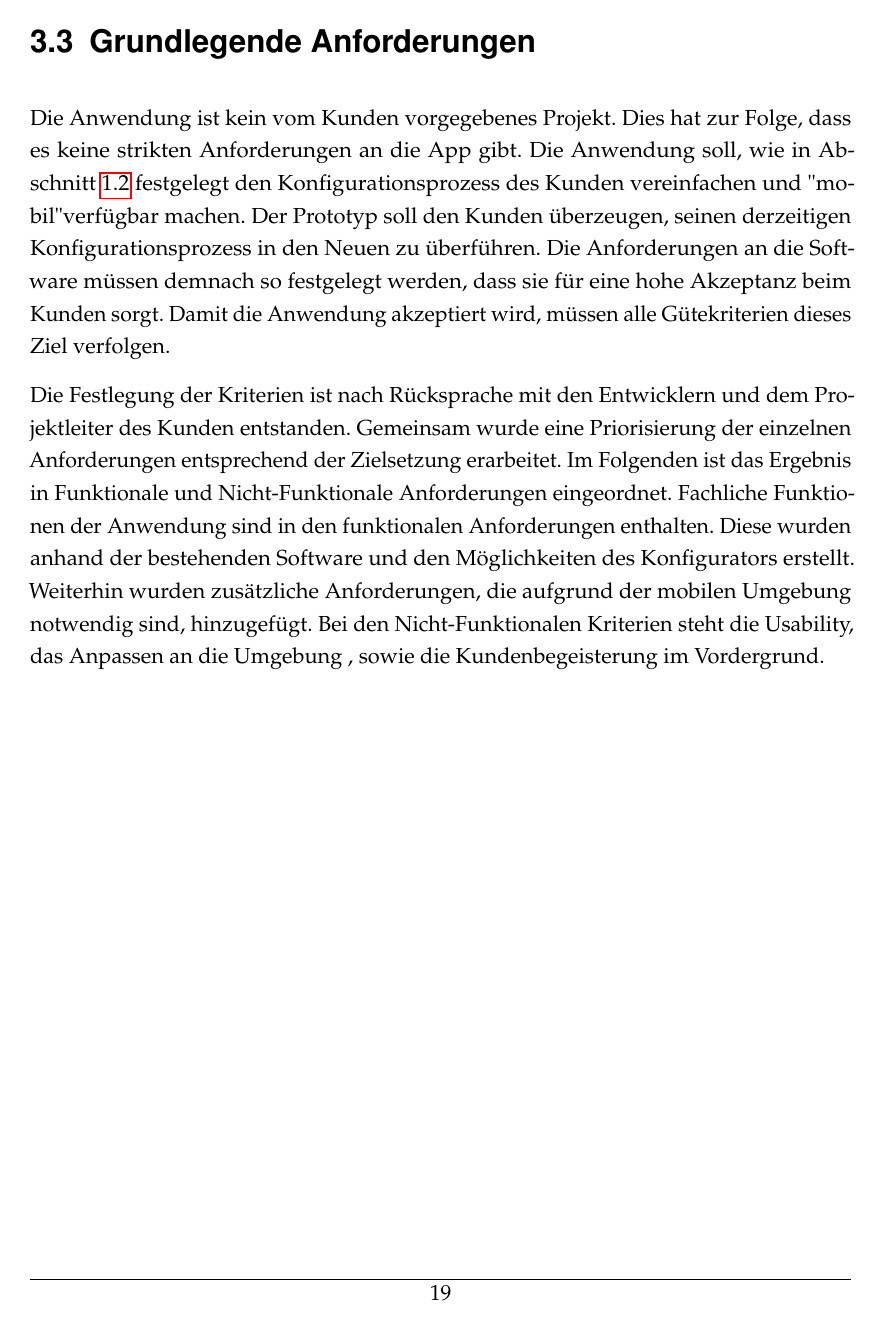
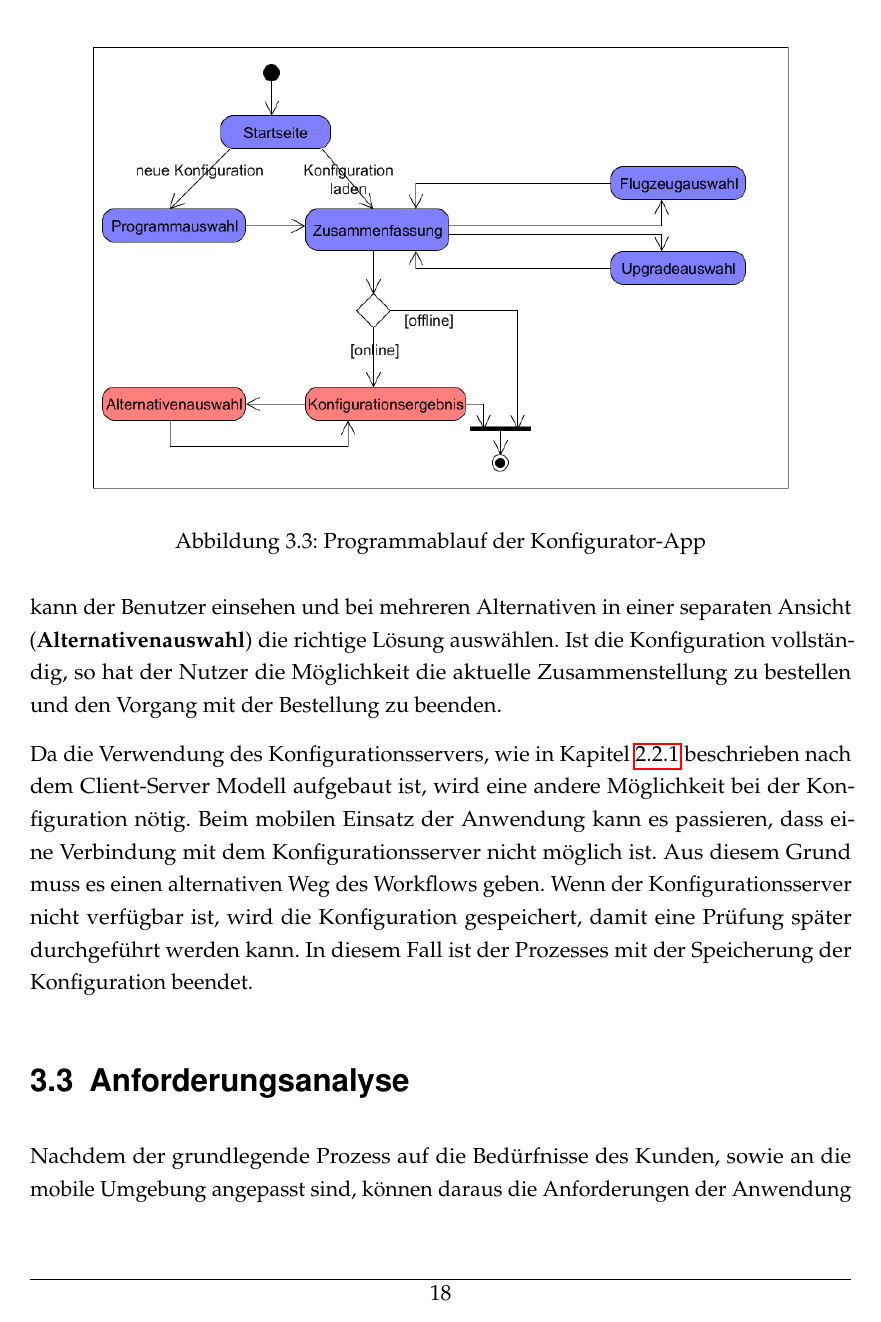
Before and after one commit to leubedane/thesis, a LaTeX thesis (dokumentation.tex, which reads content/03kapitel.tex): page 24 of 38 before the commit and page 23 of 38 after it. Compiled offline with pdfLaTeX; a LaTeX package or settings file that is missing is left out.

Commit message:
complete process

```diff
--- a/content/03kapitel.tex
+++ b/content/03kapitel.tex
@@ -83,10 +80,12 @@ In Abbildung \ref{appWorkflow} ist der Anwendungsverlauf der App zu sehen. Analo
+Nach der Überprüfung werden die  Konfigurationsgruppen, die der Konfigurator erstellt hat angezeigt. Diese Gruppen kann der Benutzer einsehen und bei mehreren Alternativen in einer
+separaten Ansicht (\textbf{Alternativenauswahl}) die richtige Lösung auswählen. Ist die Konfiguration vollständig, so hat der Nutzer die Möglichkeit die aktuelle Zusammenstellung zu bestellen und den Vorgang mit der Bestellung zu beenden.
 
-Um für einen möglichst geringen Kommunikationsaufwand mit dem Konfigurationsserver zu sorgen, wird der Server erst nach erfolgter Auswahl bedient. Der Typ bezieht sich auf eine Art Die Kommunikation wird alle zuvor beinhalteten Einzelschritte auf dem aktuellen Client zu einem Zusammenfügen. Die Trennung von Online (rot) und Offline (blau)  ist in der Abbildung ebenfalls aufgezeigt.
+Da die Verwendung des Konfigurationsservers, wie in Kapitel \ref{configurator} beschrieben nach dem Client-Server Modell aufgebaut ist, wird eine andere Möglichkeit bei der Konfiguration nötig. Beim mobilen Einsatz der Anwendung kann es passieren, dass eine Verbindung mit dem Konfigurationsserver nicht möglich ist. Aus diesem Grund muss es einen alternativen Weg des Workflows geben. Wenn der Konfigurationsserver nicht verfügbar ist, wird die Konfiguration gespeichert, damit eine Prüfung später durchgeführt werden kann. In diesem Fall ist der Prozesses mit der Speicherung der Konfiguration beendet.
 
-\section{Grundlegende Anforderungen} \label{requirements}
-Die Anwendung ist kein vom Kunden vorgegebenes Projekt. Dies hat zur Folge, dass es keine strikten Anforderungen an die App gibt. Die Anwendung soll, wie in Abschnitt \ref{goal} festgelegt den Konfigurationsprozess des Kunden vereinfachen und "mobil" verfügbar machen. Der Prototyp soll den Kunden überzeugen, seinen derzeitigen Konfigurationsprozess in den Neuen zu überführen. Die Anforderungen an die Software müssen demnach so festgelegt werden, dass sie für eine hohe Akzeptanz beim Kunden sorgt. Damit die Anwendung akzeptiert wird, müssen alle Gütekriterien dieses Ziel verfolgen. \par
 
-Die Festlegung der Kriterien ist nach Rücksprache mit den Entwicklern und dem Projektleiter des Kunden entstanden. Gemeinsam wurde eine Priorisierung der einzelnen Anforderungen entsprechend der Zielsetzung erarbeitet. Im Folgenden ist das Ergebnis in Funktionale und Nicht-Funktionale Anforderungen eingeordnet. Fachliche Funktionen der Anwendung sind in den funktionalen Anforderungen enthalten. Diese wurden anhand der bestehenden Software und den Möglichkeiten des Konfigurators erstellt. Weiterhin wurden zusätzliche Anforderungen, die aufgrund der mobilen Umgebung notwendig sind, hinzugefügt. Bei den Nicht-Funktionalen Kriterien steht die Usability, das Anpassen an die Umgebung , sowie die Kundenbegeisterung im Vordergrund.
+\section{Anforderungsanalyse} \label{requirements}
+Nachdem der grundlegende Prozess auf die Bedürfnisse des Kunden, sowie an die mobile Umgebung angepasst sind, können daraus die Anforderungen der Anwendung für das Anwendungsbeispiel festgelegt werden. Bei der Festlegung wird zuerst die allgemeine Anforderung erläutert, sowie anschließend auf das Anwendungsbeispiel spezifiziert. Bei der Festlegung muss zwischen Funktionalen und Nicht-Funktionalen Anforderungen unterschieden werden. Eine funktionale Anforderung betrifft den Prozess, bspw. die Auswahl eines Upgrades. Die Nicht-Funktionalen Anforderungen betreffen alle Maßnahmen zur Vereinfachung, bzw. Unterstützung des Prozesses, sowie Anforderungen aufgrund des vorhandenen Systems.
+
 
 
 \subsection{Nicht-Funktionale Anforderungen}\label{non_functional_requirements}
```
Also changed, not shown: dokumentation.pdf, content/03kapitel.tex (7 more changed lines).
